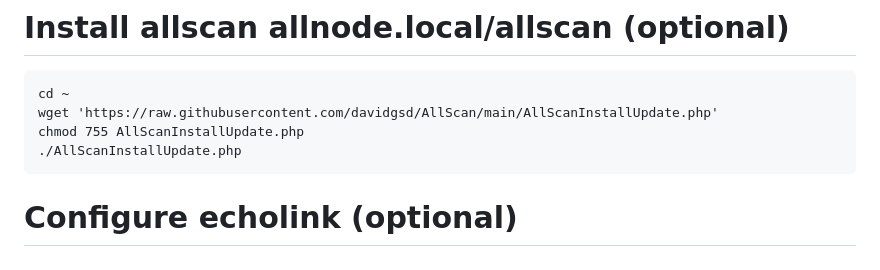
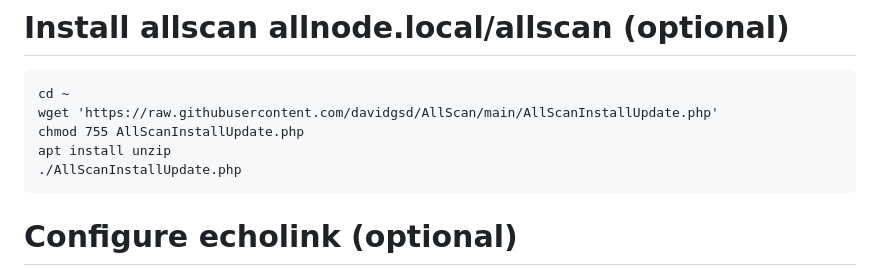
Before and after one commit to VALER24/allnode-install-guide, a Markdown page: README.md, the part around the change. Drawn GitHub-style.

````diff
--- a/README.md
+++ b/README.md
@@ -155,6 +155,7 @@ if it doesn't work run the password commands again and/or reboot
 cd ~
 wget 'https://raw.githubusercontent.com/davidgsd/AllScan/main/AllScanInstallUpdate.php'
 chmod 755 AllScanInstallUpdate.php
+apt install unzip
 ./AllScanInstallUpdate.php
 ```
 # Configure echolink (optional)
````
